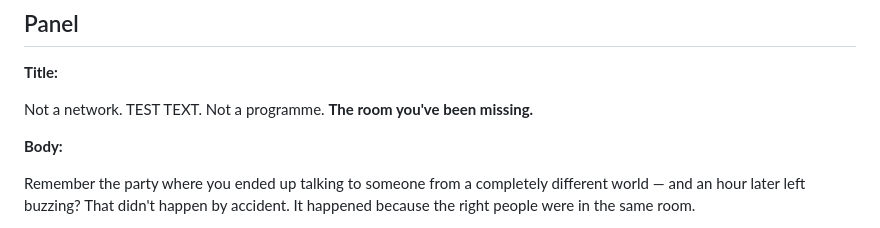
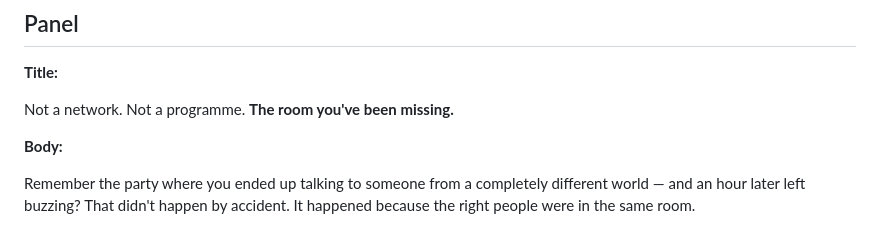
Before and after one commit to adele-is/Recess, a Markdown page: copy.md, the part around the change. Rendered like a GitHub page.

```diff
--- a/copy.md
+++ b/copy.md
@@ -73,7 +73,7 @@ Where the good stuff happens —
 
 **Title:**
 
-Not a network. TEST TEXT. Not a programme.
+Not a network. Not a programme.
 **The room you've been missing.**
 
 **Body:**
```
